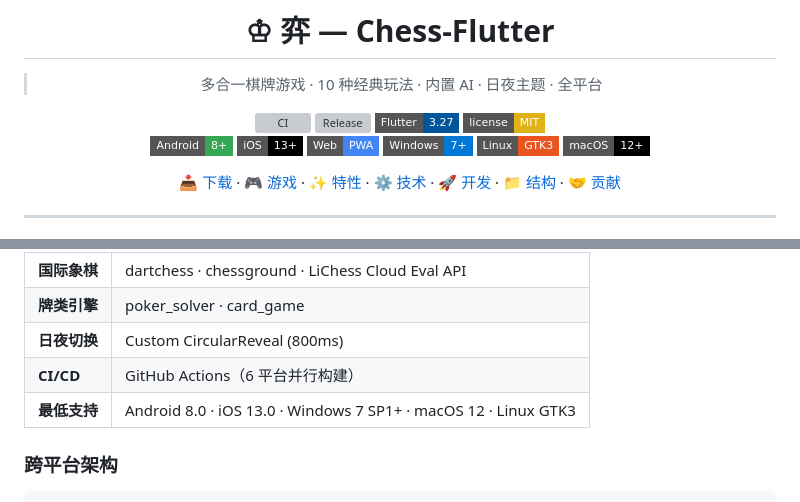
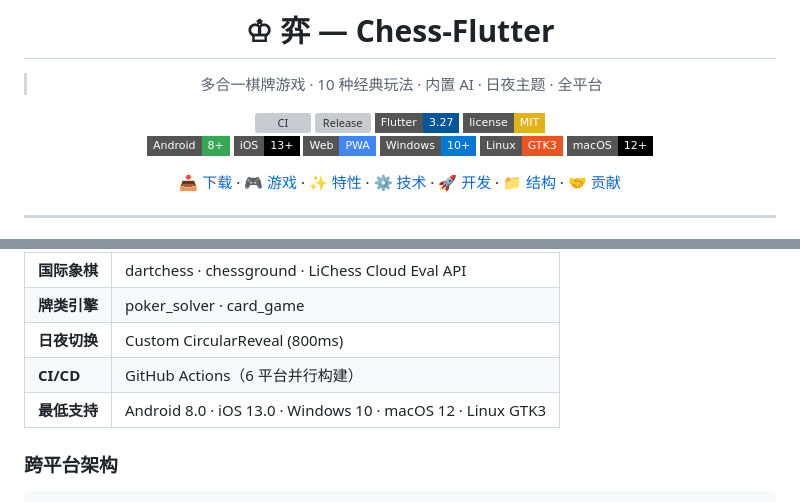
Before and after one commit to JLeo0001/Chess-Flutter, a Markdown page: README.md, 2 parts joined by grey strips. Drawn GitHub-style; badges without logos; grey boxes are pictures that could not be loaded.

Commit message:
revert: Windows badge 和最低支持表改回 Win10+
官方 Flutter 引擎 flutter_windows.dll 预编译闭源，
依赖 Win10+ only API (WinRT RoInitialize 等)，
manifest + _WIN32_WINNT 改了也无意义。

Windows 7/8.1 manifest GUID 和 CMake 定义保留
（无害，万一引擎未来降级支持就赚了）

```diff
--- a/README.md
+++ b/README.md
@@ -13,7 +13,7 @@
   <img src="https://img.shields.io/badge/Android-8%2B-34A853?logo=android&logoColor=white&style=flat-square" alt="Android 8+"/>
   <img src="https://img.shields.io/badge/iOS-13%2B-000000?logo=apple&logoColor=white&style=flat-square" alt="iOS 13+"/>
   <img src="https://img.shields.io/badge/Web-PWA-4285F4?logo=googlechrome&logoColor=white&style=flat-square" alt="Web PWA"/>
-  <img src="https://img.shields.io/badge/Windows-7%2B-0078D6?logo=windows&logoColor=white&style=flat-square" alt="Windows 7+"/>
+  <img src="https://img.shields.io/badge/Windows-10%2B-0078D6?logo=windows&logoColor=white&style=flat-square" alt="Windows 10+"/>
   <img src="https://img.shields.io/badge/Linux-GTK3-E95420?logo=linux&logoColor=white&style=flat-square" alt="Linux"/>
   <img src="https://img.shields.io/badge/macOS-12%2B-000000?logo=apple&logoColor=white&style=flat-square" alt="macOS 12+"/>
 </p>
@@ -126,7 +126,7 @@
 | **牌类引擎** | poker_solver · card_game |
 | **日夜切换** | Custom CircularReveal (800ms) |
 | **CI/CD** | GitHub Actions（6 平台并行构建） |
-| **最低支持** | Android 8.0 · iOS 13.0 · Windows 7 SP1+ · macOS 12 · Linux GTK3 |
+| **最低支持** | Android 8.0 · iOS 13.0 · Windows 10 · macOS 12 · Linux GTK3 |
 
 ### 跨平台架构
 
```
